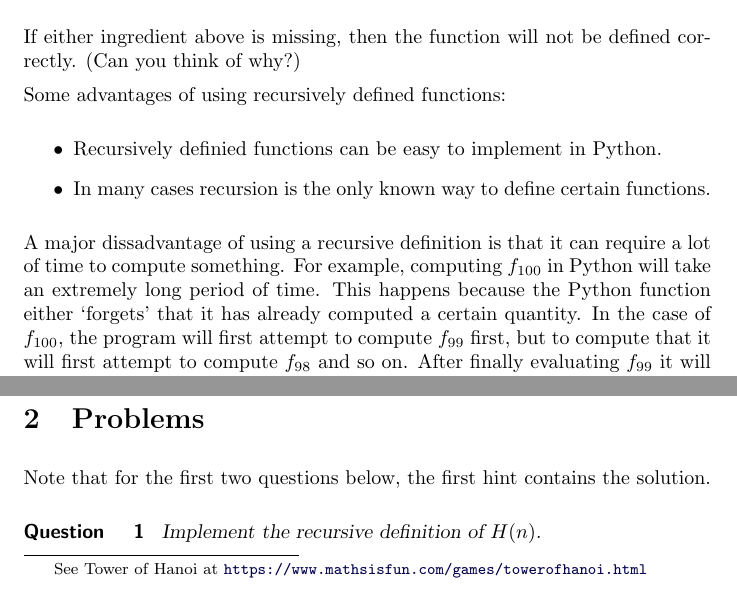
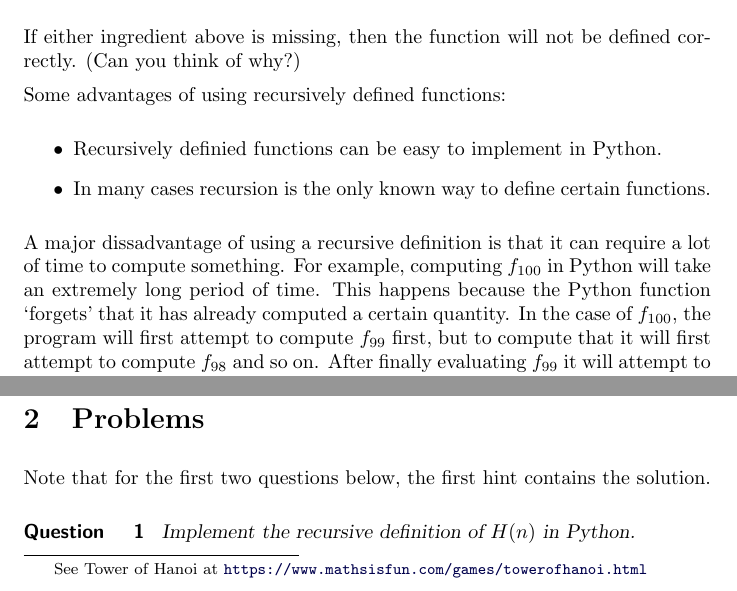
Before and after one commit to jathiel/Ximera-Xourses-NYCCT, a LaTeX document (Recursion/Recursion.tex): two parts of page 2 of 4, joined at a grey line, cut so that both start at the same text. Compiled offline with pdfLaTeX.

Commit message:
fixed typos

```diff
--- a/Recursion/Recursion.tex
+++ b/Recursion/Recursion.tex
@@ -43,7 +43,7 @@ Some advantages of using recursively defined functions:
 
 	\end{itemize}
 
-A major dissadvantage of using a recursive definition is that it can require a lot of time to compute something. For example, computing $f_{100}$ in Python will take an extremely long period of time. This happens because the Python function either `forgets' that it has already computed a certain quantity. In the case of $f_{100}$, the program will first attempt to compute $f_{99}$ first, but to compute that it will first attempt to compute $f_{98}$ and so on. After finally evaluating $f_{99}$ it will attempt to compute $f_{98}$ again, not realizing that it has done that before. In a future lesson we will discuss how we can reduce the time needed to compute such values.
+A major dissadvantage of using a recursive definition is that it can require a lot of time to compute something. For example, computing $f_{100}$ in Python will take an extremely long period of time. This happens because the Python function `forgets' that it has already computed a certain quantity. In the case of $f_{100}$, the program will first attempt to compute $f_{99}$ first, but to compute that it will first attempt to compute $f_{98}$ and so on. After finally evaluating $f_{99}$ it will attempt to compute $f_{98}$ again, not realizing that it has done that before. In a future lesson we will discuss how we can reduce the time needed to compute such values.
 
 Another well-known example of a problem with a recursive solution is the \link[Tower of Hanoi]{https://www.mathsisfun.com/games/towerofhanoi.html} problem. In this problem, if we define $H(n)$ to be the minimum number of moves needed to move the $n$ disk tower from one post to another, then $$H(n) = \begin{cases}1 & \text{if $n=1$}\\ 2H(n-1) + 1 & \text{otherwise.}\end{cases}$$ While this is clearly recursive, it can also be shown (using an inductive proof) that $H(n)=2^n-1$. (Being able to give an explicit formula this way is not possible in every case.)
 
@@ -52,7 +52,7 @@ Another well-known example of a problem with a recursive solution is the \link[T
 Note that for the first two questions below, the first hint contains the solution.
 
 \begin{question}
-Implement the recursive definition of $H(n)$.
+Implement the recursive definition of $H(n)$ in Python.
 	\begin{hint}
 \begin{sageCell}
 def H(n):
```
